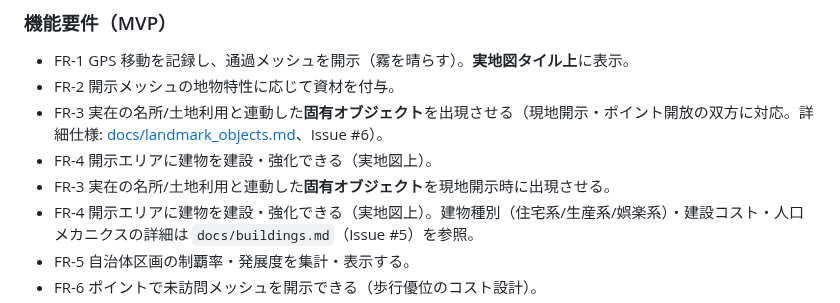
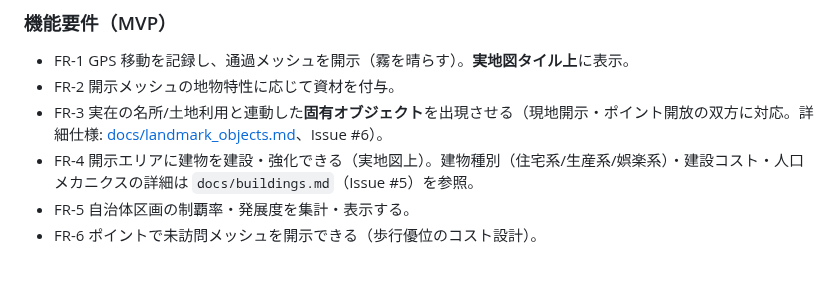
Before and after one commit to rokusoudo-product/terra-town, a Markdown page: specs/001-mvp/spec.md, the part around the change. Rendered like a GitHub page; blank space fills up the shorter version.

Commit message:
[Docs] spec.md の FR-3・FR-4 の重複と旧記述を削除する (#163)
FR-3「現地開示時に出現させる」（Issue #6 決定前の旧記述）と短い FR-4 を削除。
文言の変更なし。2026-09-13 代表承認済みの差分案どおり。

Co-Authored-By: Claude Opus 5 <noreply@anthropic.com>

```diff
--- a/specs/001-mvp/spec.md
+++ b/specs/001-mvp/spec.md
@@ -105,8 +105,6 @@ GPS で実際に歩いた場所の実地図が開示（霧が晴れる）され
 - FR-1 GPS 移動を記録し、通過メッシュを開示（霧を晴らす）。**実地図タイル上**に表示。
 - FR-2 開示メッシュの地物特性に応じて資材を付与。
 - FR-3 実在の名所/土地利用と連動した**固有オブジェクト**を出現させる（現地開示・ポイント開放の双方に対応。詳細仕様: [docs/landmark_objects.md](../../docs/landmark_objects.md)、Issue #6）。
-- FR-4 開示エリアに建物を建設・強化できる（実地図上）。
-- FR-3 実在の名所/土地利用と連動した**固有オブジェクト**を現地開示時に出現させる。
 - FR-4 開示エリアに建物を建設・強化できる（実地図上）。建物種別（住宅系/生産系/娯楽系）・建設コスト・人口メカニクスの詳細は `docs/buildings.md`（Issue #5）を参照。
 - FR-5 自治体区画の制覇率・発展度を集計・表示する。
 - FR-6 ポイントで未訪問メッシュを開示できる（歩行優位のコスト設計）。
```
